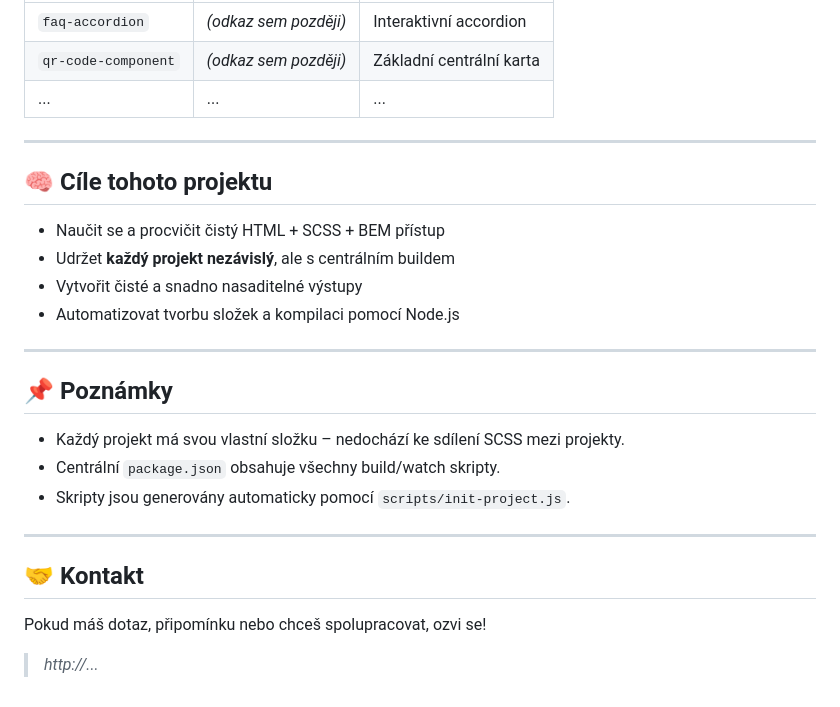
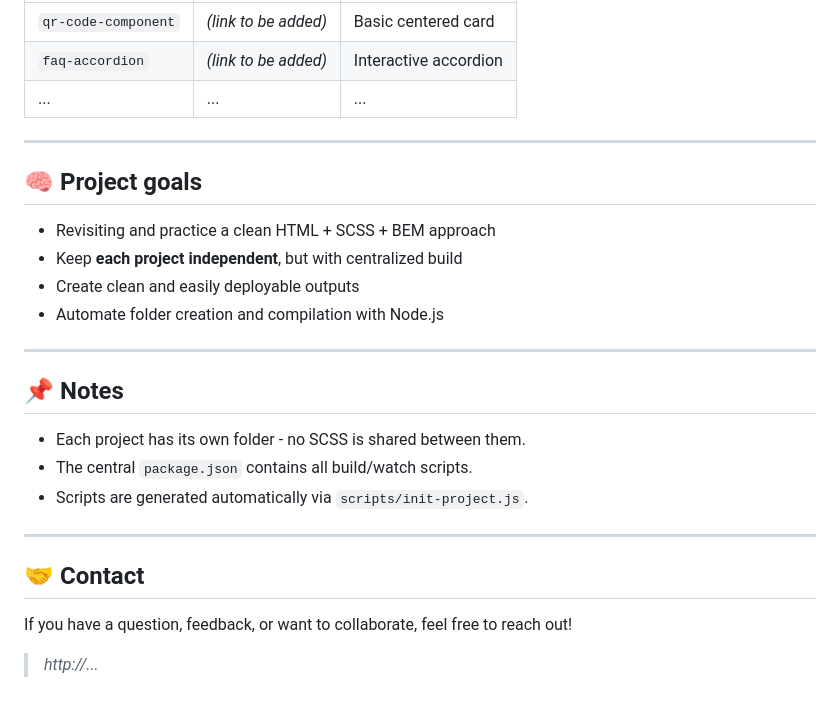
Before and after one commit to pavel-jiranek-tech/frontend-mentor-basic, a Markdown page: README.md, the part around one of its changes. Rendered like a GitHub page.

```diff
--- a/README.md
+++ b/README.md
@@ -91,28 +91,28 @@ Nezapomeň, že `index.html` musí odkazovat na CSS ve složce `./dist/style.css
 |---------------------|--------------------------|---------------------------|
-| `faq-accordion`     | *(odkaz sem později)*    | Interaktivní accordion    |
-| `qr-code-component` | *(odkaz sem později)*    | Základní centrální karta  |
+| `qr-code-component` | *(link to be added)*    | Basic centered card  |
+| `faq-accordion`     | *(link to be added)*    | Interactive accordion    |
 | ...                 | ...                      | ...                       |
 
 ---
 
-## 🧠 Cíle tohoto projektu
+## 🧠 Project goals
 
-- Naučit se a procvičit čistý HTML + SCSS + BEM přístup
-- Udržet **každý projekt nezávislý**, ale s centrálním buildem
-- Vytvořit čisté a snadno nasaditelné výstupy
-- Automatizovat tvorbu složek a kompilaci pomocí Node.js
+- Revisiting and practice a clean HTML + SCSS + BEM approach
+- Keep **each project independent**, but with centralized build
+- Create clean and easily deployable outputs
+- Automate folder creation and compilation with Node.js
 
 ---
 
-## 📌 Poznámky
+## 📌 Notes
 
-- Každý projekt má svou vlastní složku – nedochází ke sdílení SCSS mezi projekty.
-- Centrální `package.json` obsahuje všechny build/watch skripty.
-- Skripty jsou generovány automaticky pomocí `scripts/init-project.js`.
+- Each project has its own folder - no SCSS is shared between them.
+- The central `package.json` contains all build/watch scripts.
+- Scripts are generated automatically via `scripts/init-project.js`.
 
 ---
 
-## 🤝 Kontakt
+## 🤝 Contact
 
-Pokud máš dotaz, připomínku nebo chceš spolupracovat, ozvi se!
+If you have a question, feedback, or want to collaborate, feel free to reach out!
 > *http://...*
```
Also changed, not shown: other parts of README.md (+25 -25 lines).
